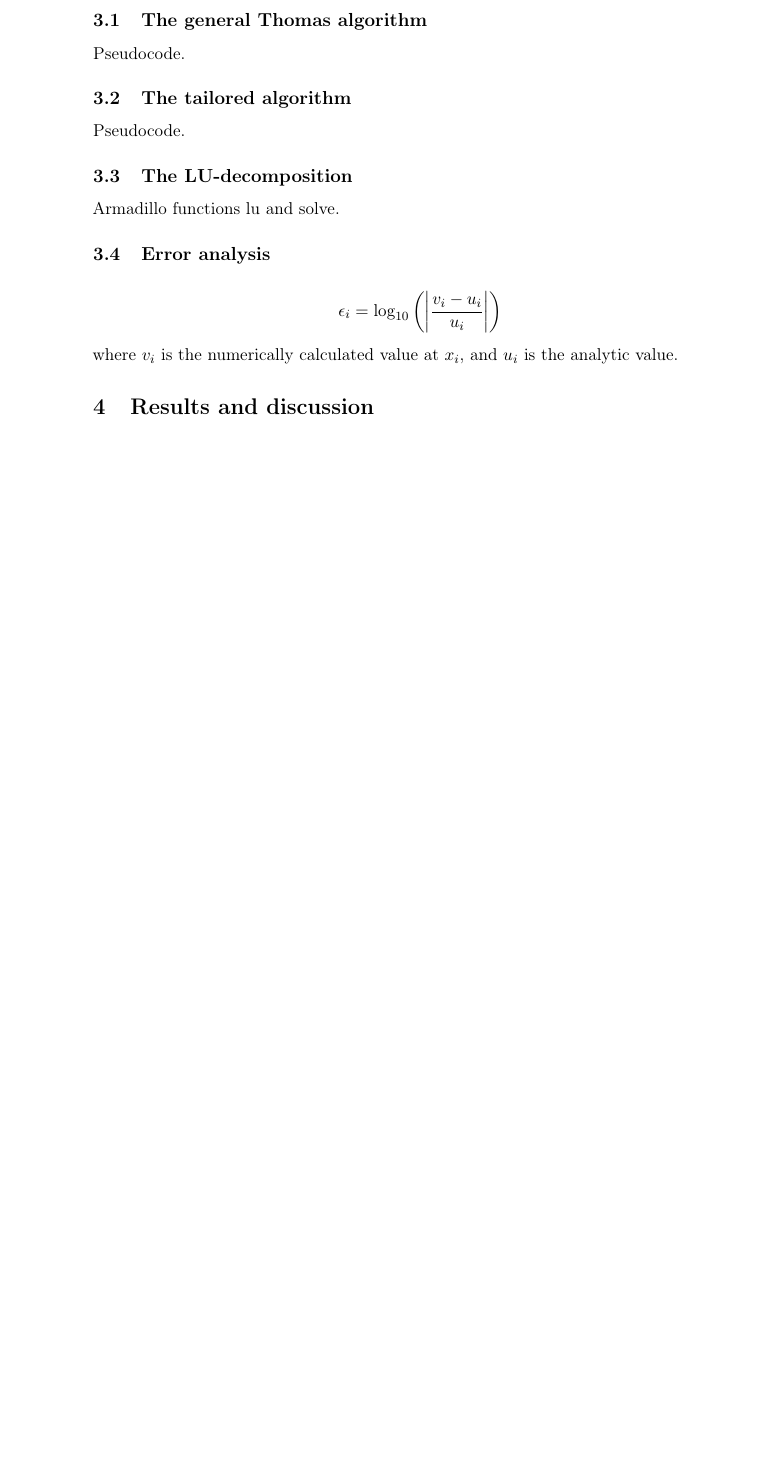
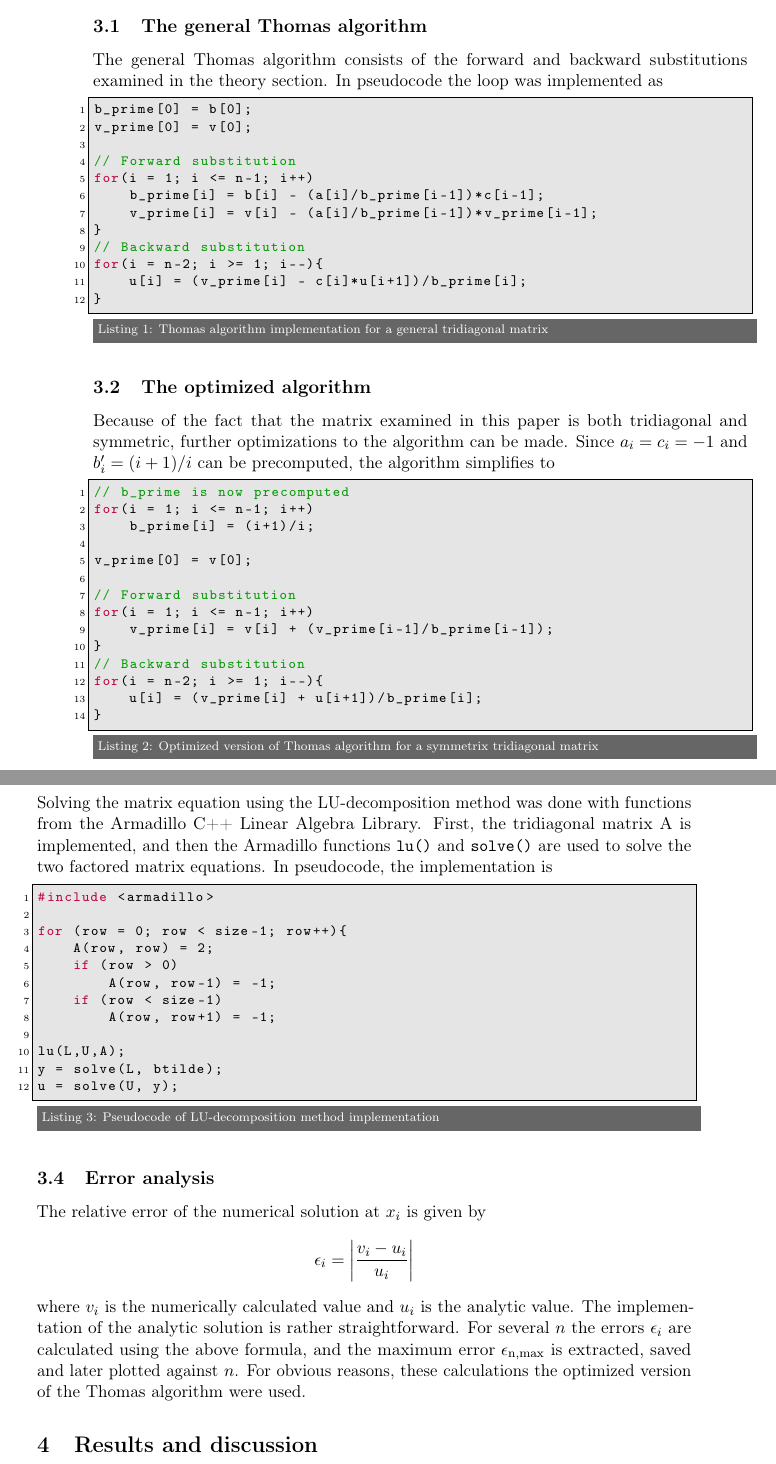
Before and after one commit to ErlendLima/FYS3150, a LaTeX paper (Project1/latex/rapport.tex): part of page 6 of 7 before the commit and two parts of pages 6 and 7 of 9 after it, the two joined at a grey line, cut so that both start at the same text, the shorter picture padded with empty space. Compiled offline with pdfLaTeX; a LaTeX package or settings file that is missing is left out.

Commit message:
Worked on cpp, latex

```diff
--- a/Project1/latex/rapport.tex
+++ b/Project1/latex/rapport.tex
@@ -328,16 +366,71 @@ were performed several times, and for each method the algorithm times were avera
 mean time. The implementations are explained and listed in the following sections with pseudocode.
 
 \subsection{The general Thomas algorithm}
-Pseudocode.
-\subsection{The tailored algorithm}
-Pseudocode.
+The general Thomas algorithm consists of the forward and backward substitutions
+examined in the theory section. In pseudocode the loop was implemented as
+\begin{lstlisting}[language=cpp, caption={Thomas algorithm implementation for a general tridiagonal matrix}]
+b_prime[0] = b[0];
+v_prime[0] = v[0];
+
+// Forward substitution
+for(i = 1; i <= n-1; i++)
+    b_prime[i] = b[i] - (a[i]/b_prime[i-1])*c[i-1];
+    v_prime[i] = v[i] - (a[i]/b_prime[i-1])*v_prime[i-1];
+}
+// Backward substitution
+for(i = n-2; i >= 1; i--){
+    u[i] = (v_prime[i] - c[i]*u[i+1])/b_prime[i];
+}
+\end{lstlisting}
+\subsection{The optimized algorithm}
+Because of the fact that the matrix examined in this paper is both tridiagonal and
+symmetric, further optimizations to the algorithm can be made. Since $a_i = c_i = -1$
+and $b'_i = (i+1)/i$ can be precomputed, the algorithm simplifies to
+\begin{lstlisting}[language=cpp, caption={Optimized version of Thomas algorithm for a symmetrix tridiagonal matrix}]
+// b_prime is now precomputed
+for(i = 1; i <= n-1; i++)
+    b_prime[i] = (i+1)/i;
+
+v_prime[0] = v[0];
+
+// Forward substitution
+for(i = 1; i <= n-1; i++)
+    v_prime[i] = v[i] + (v_prime[i-1]/b_prime[i-1]);
+}
+// Backward substitution
+for(i = n-2; i >= 1; i--){
+    u[i] = (v_prime[i] + u[i+1])/b_prime[i];
+}
+\end{lstlisting}
 \subsection{The LU-decomposition}
-Armadillo functions lu and solve.
+Solving the matrix equation using the LU-decomposition method was done with
+functions from the Armadillo C++ Linear Algebra Library. First, the tridiagonal
+matrix A is implemented, and then the Armadillo functions \texttt{lu()} and \texttt{solve()}
+are used to solve the two factored matrix equations. In pseudocode, the implementation is
+\begin{lstlisting}[language=cpp, caption={Pseudocode of LU-decomposition method implementation}]
+#include <armadillo>
+
+for (row = 0; row < size-1; row++){
+    A(row, row) = 2;
+    if (row > 0)
+        A(row, row-1) = -1;
+    if (row < size-1)
+        A(row, row+1) = -1;
+
+lu(L,U,A);
+y = solve(L, btilde);
+u = solve(U, y);
+\end{lstlisting}
 \subsection{Error analysis}
+The relative error of the numerical solution at $x_i$ is given by
 \begin{align*}
-  \epsilon_i = \text{log}_{10} \left( \left| \frac{v_i - u_i}{u_i} \right| \right)
+  \epsilon_i = \left| \frac{v_i - u_i}{u_i} \right|
 \end{align*}
-where $v_i$ is the numerically calculated value at $x_i$, and $u_i$ is the analytic value.
+where $v_i$ is the numerically calculated value and $u_i$ is the analytic value.
+The implementation of the analytic solution is rather straightforward. For several
+$n$ the errors $\epsilon_i$ are calculated using the above formula, and the
+maximum error $\epsilon_\text{n,max}$ is extracted, saved and later plotted against $n$.
+For obvious reasons, these calculations the optimized version of the Thomas algorithm were used.
 \section{Results and discussion}
 \subsection{Solution using the algorithms}
 Plot osv.
```
Also changed, not shown: Project1/latex/rapport.pdf, Project1/latex/rapport.tex (38 more changed lines), 6 other files.
